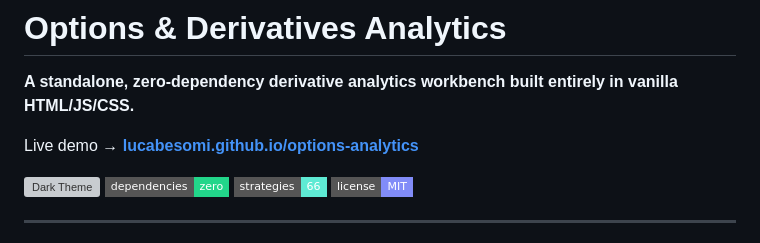
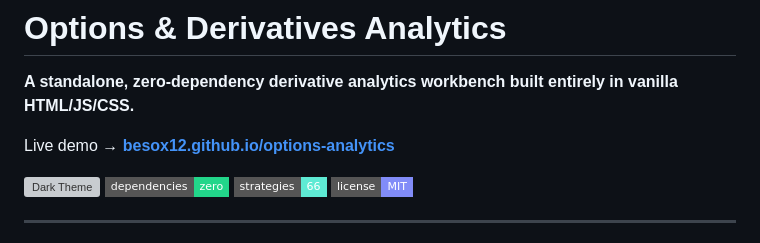
Before and after one commit to besox12/Options-Analytics, a Markdown page: README.md, the part around the change. Rendered like a GitHub page; badges without logos; grey boxes are pictures that could not be loaded.

Commit message:
Update live demo link in README.md

```diff
--- a/README.md
+++ b/README.md
@@ -2,7 +2,7 @@
 
 **A standalone, zero-dependency derivative analytics workbench built entirely in vanilla HTML/JS/CSS.**
 
-Live demo → [**lucabesomi.github.io/options-analytics**](https://besox12.github.io/options-analytics)
+Live demo → [**besox12.github.io/options-analytics**](https://besox12.github.io/options-analytics)
 
 ![Dark Theme](https://img.shields.io/badge/theme-dark%20%2F%20light-1a1a2e?style=flat-square)
 ![Zero Dependencies](https://img.shields.io/badge/dependencies-zero-22d68a?style=flat-square)
```
